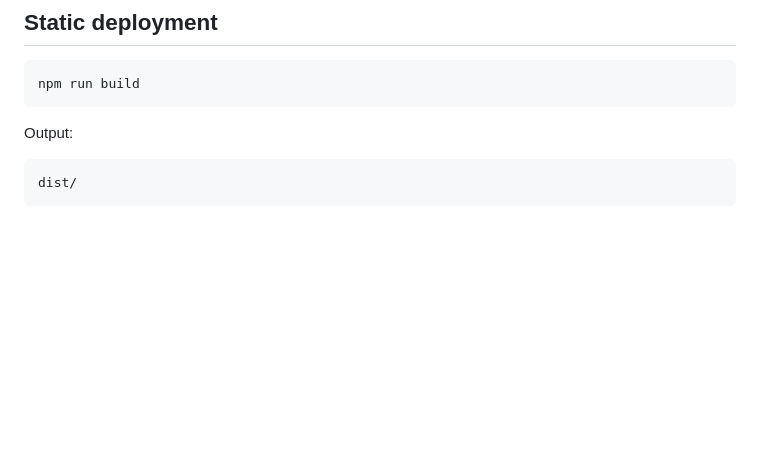
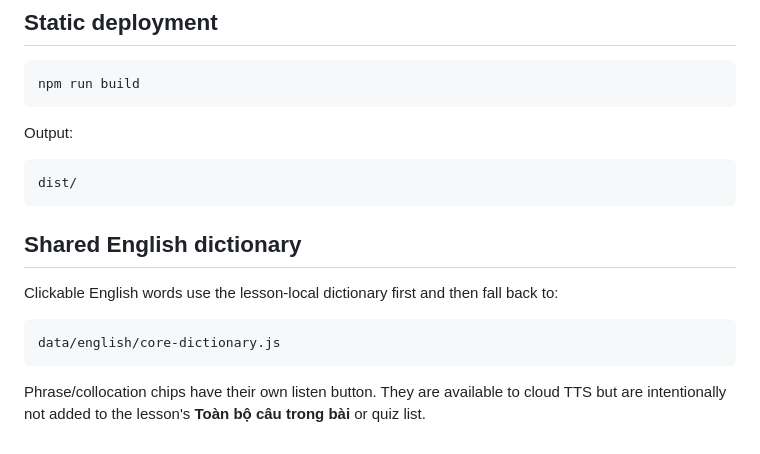
Before and after one commit to tttruong22792/interactive-english-book, a Markdown page: README.md, the part around the change. Rendered like a GitHub page; blank space fills up the shorter version.

Commit message:
Document shared dictionary and phrase listening

````diff
--- a/README.md
+++ b/README.md
@@ -129,3 +129,14 @@ Output:
 ```text
 dist/
 ```
+
+
+## Shared English dictionary
+
+Clickable English words use the lesson-local dictionary first and then fall back to:
+
+```text
+data/english/core-dictionary.js
+```
+
+Phrase/collocation chips have their own listen button. They are available to cloud TTS but are intentionally not added to the lesson's **Toàn bộ câu trong bài** or quiz list.
````
